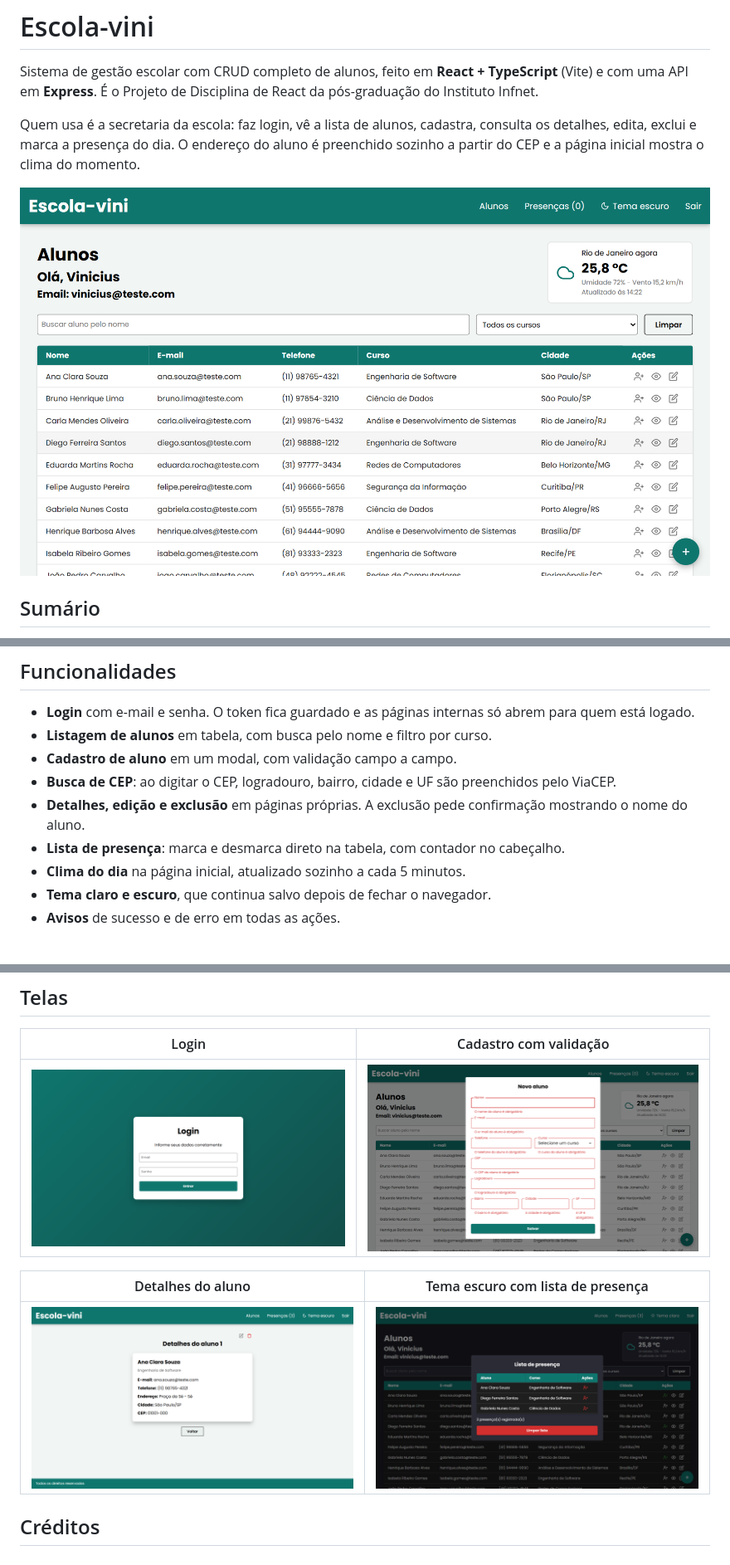
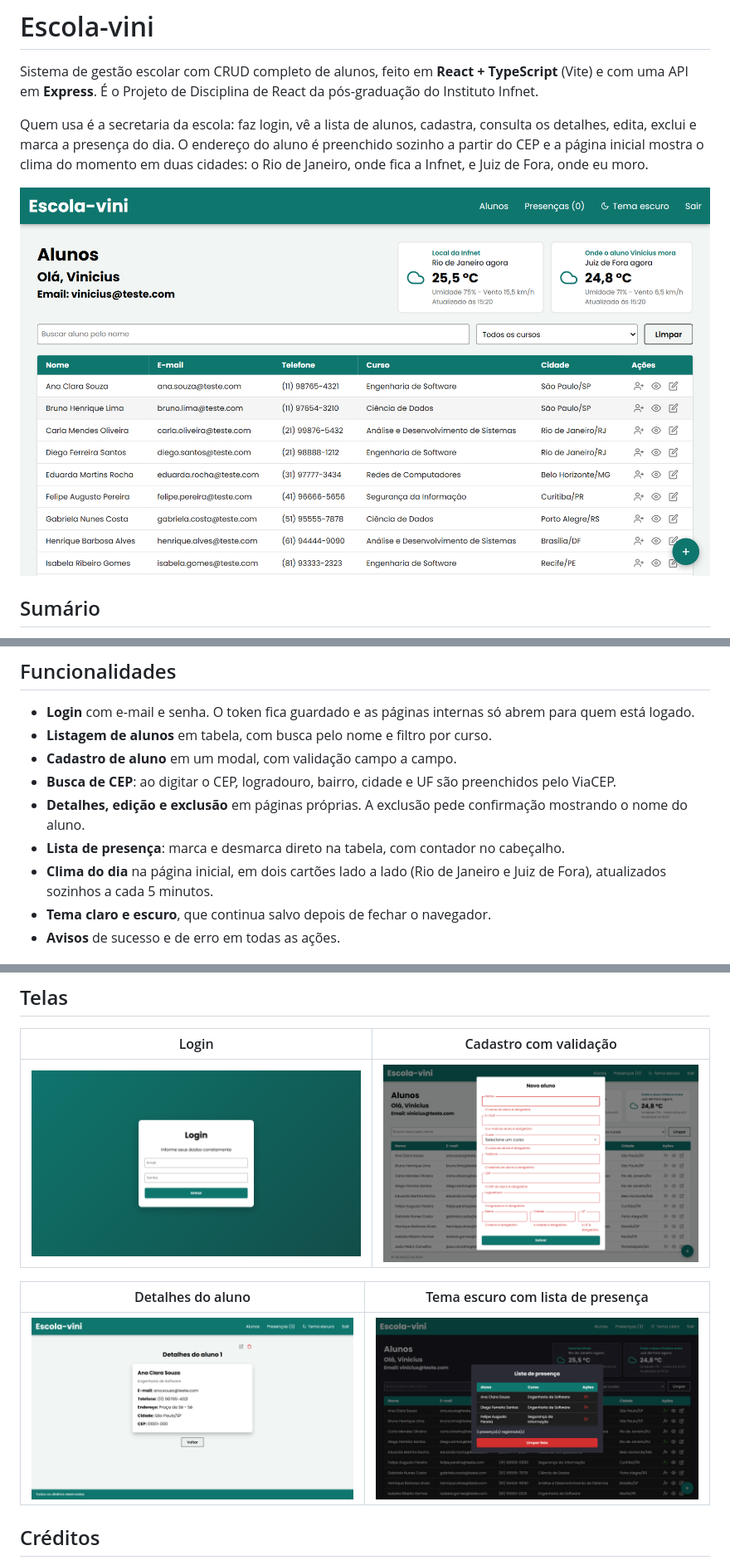
Before and after one commit to Viniciusrz7/trabalho-react-infnet-, a Markdown page: README.md, 3 parts joined by grey strips. Shown at 83% size. Rendered like a GitHub page; pictures changed too: screenshots/cadastro.png, screenshots/home.png, screenshots/login.png.

Commit message:
docs: atualiza o README e as telas com o clima das duas cidades
O README passa a citar os dois cartões de clima (Rio de Janeiro e Juiz de
Fora) e as imagens antigas da pasta screenshots foram trocadas pelas do
formulário e da página de alunos como estão agora.

```diff
--- a/README.md
+++ b/README.md
@@ -2,7 +2,7 @@
 
 Sistema de gestão escolar com CRUD completo de alunos, feito em **React + TypeScript** (Vite) e com uma API em **Express**. É o Projeto de Disciplina de React da pós-graduação do Instituto Infnet.
 
-Quem usa é a secretaria da escola: faz login, vê a lista de alunos, cadastra, consulta os detalhes, edita, exclui e marca a presença do dia. O endereço do aluno é preenchido sozinho a partir do CEP e a página inicial mostra o clima do momento.
+Quem usa é a secretaria da escola: faz login, vê a lista de alunos, cadastra, consulta os detalhes, edita, exclui e marca a presença do dia. O endereço do aluno é preenchido sozinho a partir do CEP e a página inicial mostra o clima do momento em duas cidades: o Rio de Janeiro, onde fica a Infnet, e Juiz de Fora, onde eu moro.
 
 ![Página de alunos](./screenshots/home.png)
 
@@ -30,7 +30,7 @@ Quem usa é a secretaria da escola: faz login, vê a lista de alunos, cadastra,
 - **Busca de CEP**: ao digitar o CEP, logradouro, bairro, cidade e UF são preenchidos pelo ViaCEP.
 - **Detalhes, edição e exclusão** em páginas próprias. A exclusão pede confirmação mostrando o nome do aluno.
 - **Lista de presença**: marca e desmarca direto na tabela, com contador no cabeçalho.
-- **Clima do dia** na página inicial, atualizado sozinho a cada 5 minutos.
+- **Clima do dia** na página inicial, em dois cartões lado a lado (Rio de Janeiro e Juiz de Fora), atualizados sozinhos a cada 5 minutos.
 - **Tema claro e escuro**, que continua salvo depois de fechar o navegador.
 - **Avisos** de sucesso e de erro em todas as ações.
 
```
